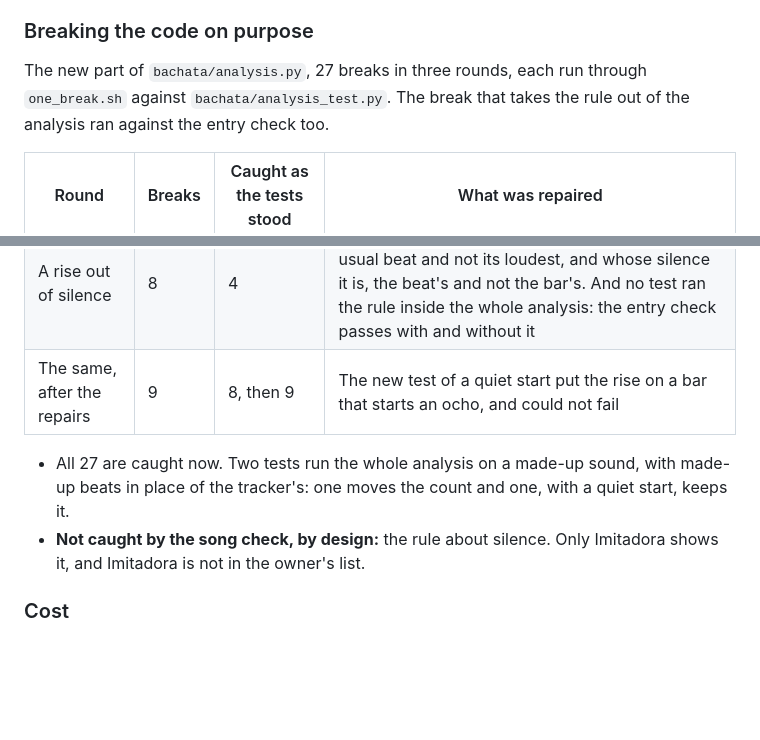
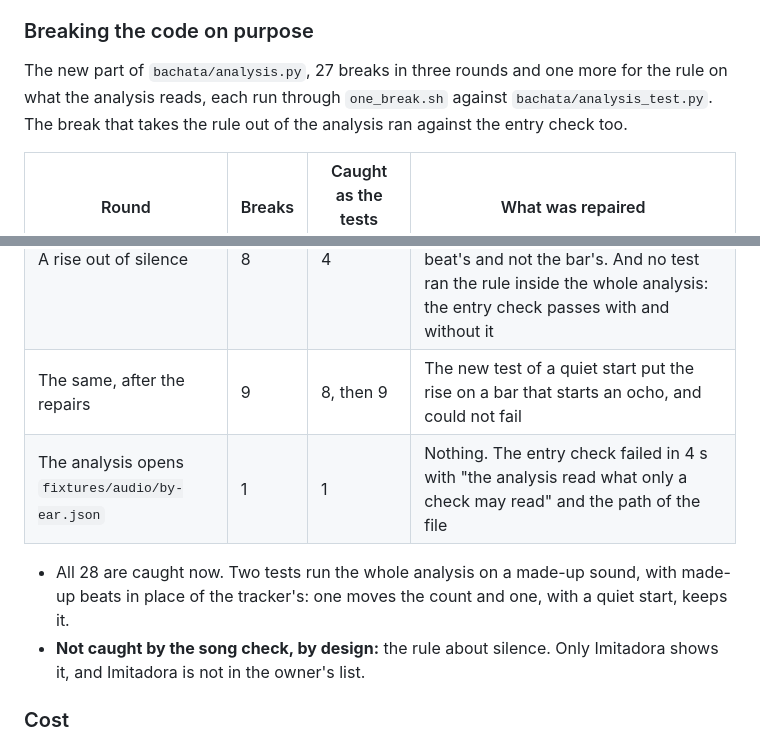
Before and after one commit to fcanela/bachata-sections-ai-practice, a Markdown page: LOG.md, 2 parts joined by grey strips. Drawn GitHub-style; blank space fills up the shorter version.

Commit message:
Record the break that makes the analysis read the marks

```diff
--- a/LOG.md
+++ b/LOG.md
@@ -124,15 +124,16 @@ The count enters on 1 on 4 of 5 songs, at least 4 needed.
 
 ### Breaking the code on purpose
 
-The new part of `bachata/analysis.py`, 27 breaks in three rounds, each run through `one_break.sh` against `bachata/analysis_test.py`. The break that takes the rule out of the analysis ran against the entry check too.
+The new part of `bachata/analysis.py`, 27 breaks in three rounds and one more for the rule on what the analysis reads, each run through `one_break.sh` against `bachata/analysis_test.py`. The break that takes the rule out of the analysis ran against the entry check too.
 
 | Round | Breaks | Caught as the tests stood | What was repaired |
 | --- | --- | --- | --- |
 | The rises and the vote | 18 | 16 | Two rises 3 beats apart are one: nothing tested the 3. A beat's level is the sound from it to the next: the test passed with every level one beat late |
 | A rise out of silence | 8 | 4 | The four beats before, the level of the song as its usual beat and not its loudest, and whose silence it is, the beat's and not the bar's. And no test ran the rule inside the whole analysis: the entry check passes with and without it |
 | The same, after the repairs | 9 | 8, then 9 | The new test of a quiet start put the rise on a bar that starts an ocho, and could not fail |
+| The analysis opens `fixtures/audio/by-ear.json` | 1 | 1 | Nothing. The entry check failed in 4 s with "the analysis read what only a check may read" and the path of the file |
 
-- All 27 are caught now. Two tests run the whole analysis on a made-up sound, with made-up beats in place of the tracker's: one moves the count and one, with a quiet start, keeps it.
+- All 28 are caught now. Two tests run the whole analysis on a made-up sound, with made-up beats in place of the tracker's: one moves the count and one, with a quiet start, keeps it.
 - **Not caught by the song check, by design:** the rule about silence. Only Imitadora shows it, and Imitadora is not in the owner's list.
 
 ### Cost
```
